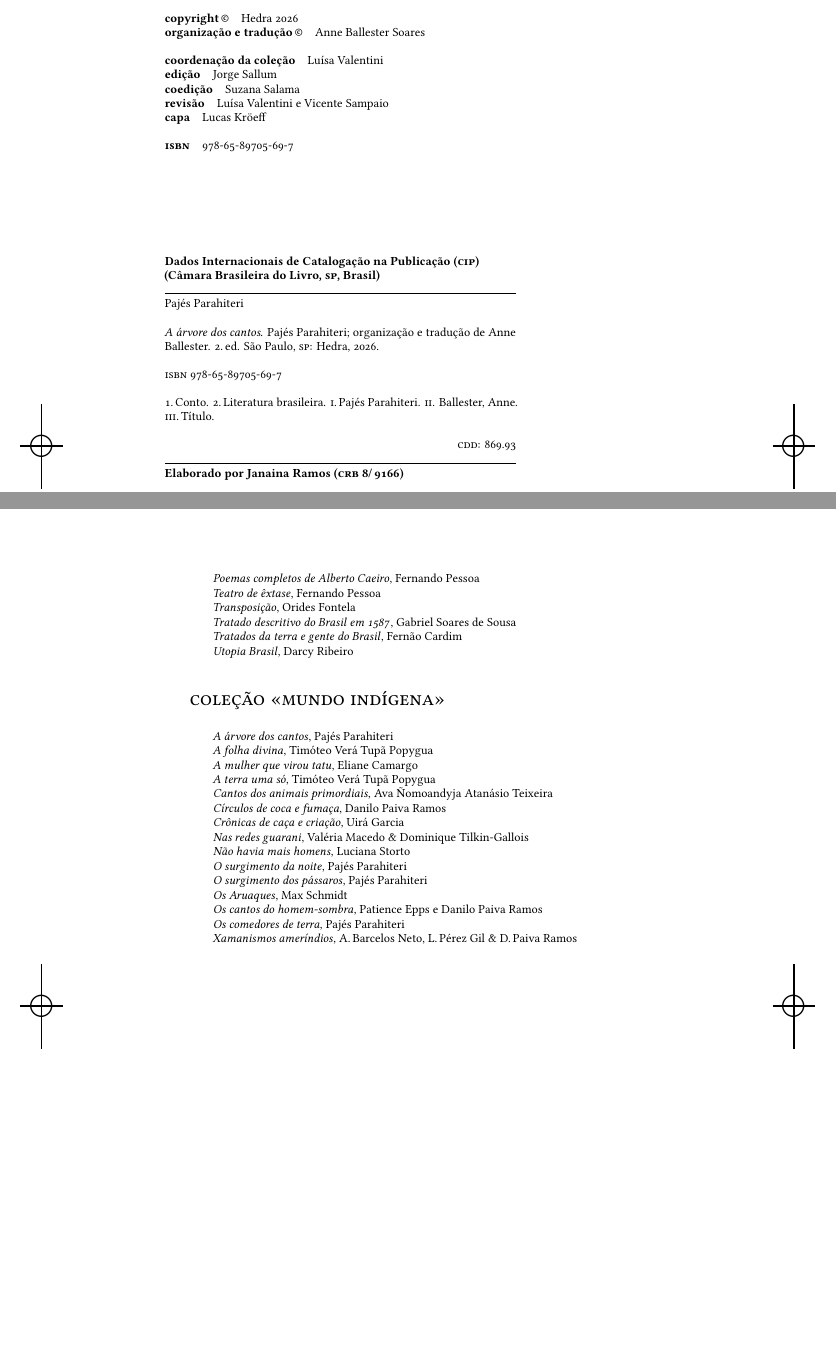
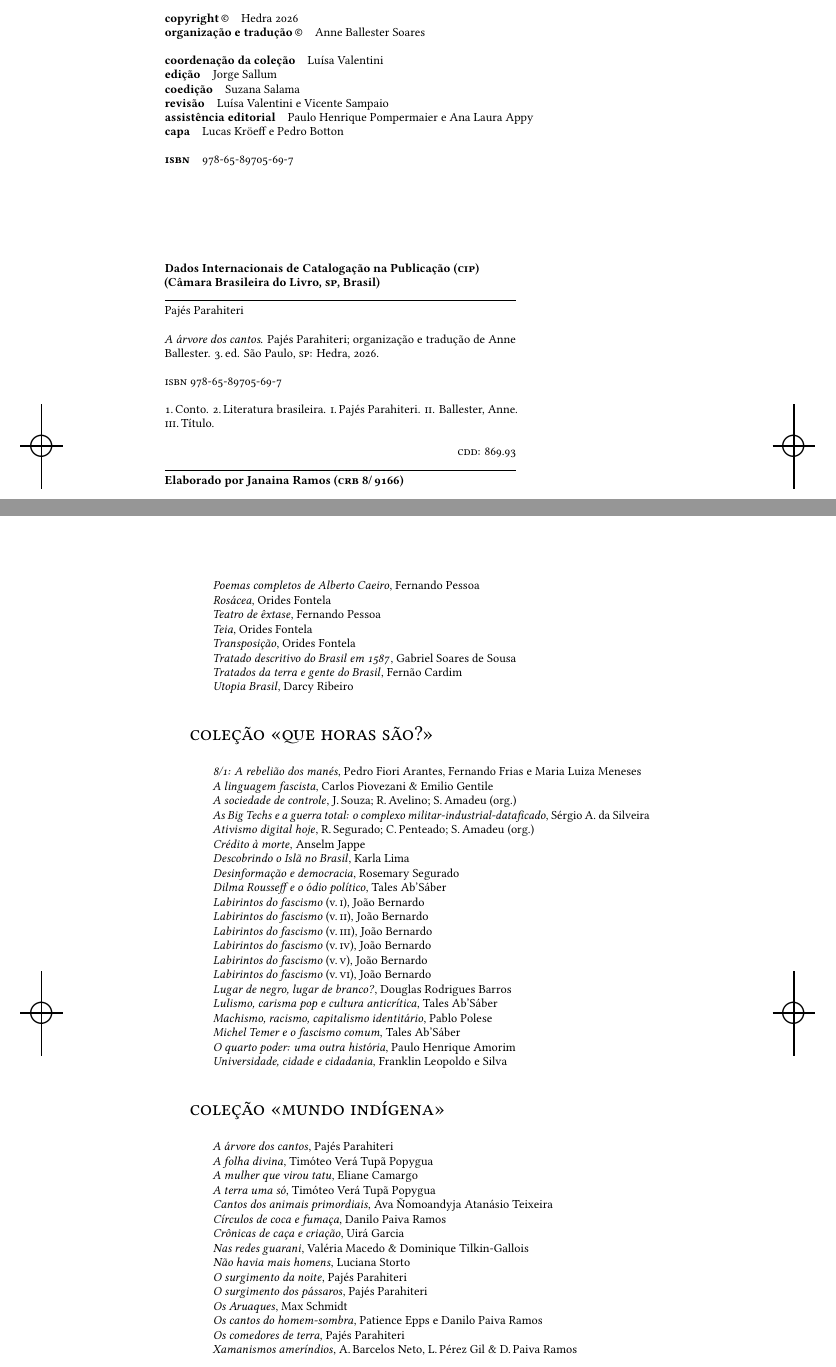
Before and after one commit to hedra-editora/mi_trans_cantos, a LaTeX book (LIVRO.tex, which reads 2-creditos.tex, Y-publicidade.tex): two parts of pages 4 and 86 of 88, joined at a grey line, cut so that both start at the same text, the shorter picture padded with empty space. The pictures show the PDF file LIVRO.pdf that the author committed with the source.

Commit message:
créditos, rosto e publi

```diff
--- a/2-creditos.tex
+++ b/2-creditos.tex
@@ -11,8 +11,9 @@
 \textbf{edição}\quad			 			 {Jorge Sallum}\\
 \textbf{coedição}\quad			 			 {Suzana Salama}\\
 \textbf{revisão}\quad			 		 	 {Luísa Valentini e Vicente Sampaio}\\
-\textbf{capa}\quad			 				 {Lucas Kröeff}\\
-%\textbf{assistência editorial}\quad		 {Julia Murachovsky}\\
+\textbf{assistência editorial}\quad		 {Paulo Henrique Pompermaier e Ana Laura Appy}\\
+\textbf{capa}\quad			 				 {Lucas Kröeff e Pedro Botton}\\
+
 
 \textbf{\textsc{isbn}}\quad			 				 {978-65-89705-69-7}\smallskip
 
@@ -26,7 +27,7 @@
 
 Pajés Parahiteri\\
 
-\textit{A árvore dos cantos}. Pajés Parahiteri; organização e tradução de Anne Ballester. 2.\,ed. São Paulo, \textsc{sp}: Hedra, 2026.\\
+\textit{A árvore dos cantos}. Pajés Parahiteri; organização e tradução de Anne Ballester. 3.\,ed. São Paulo, \textsc{sp}: Hedra, 2026.\\
 
 \textsc{isbn} 978-65-89705-69-7\\
 
--- a/Y-publicidade.tex
+++ b/Y-publicidade.tex
@@ -225,7 +200,9 @@
 \item \textit{Oração aos moços}, Rui Barbosa
 \item \textit{Pai contra mãe e outros contos}, Machado de Assis
 \item \textit{Poemas completos de Alberto Caeiro}, Fernando Pessoa
+\item \textit{Rosácea}, Orides Fontela
 \item \textit{Teatro de êxtase}, Fernando Pessoa
+\item \textit{Teia}, Orides Fontela
 \item \textit{Transposição}, Orides Fontela
 \item \textit{Tratado descritivo do Brasil em 1587}, Gabriel Soares de Sousa
 \item \textit{Tratados da terra e gente do Brasil}, Fernão Cardim
@@ -290,3 +243,26 @@
+\setlength\itemsep{-1.4mm}
+\item \textit{8/1: A rebelião dos manés}, Pedro Fiori Arantes, Fernando Frias e Maria Luiza Meneses
+\item \textit{A linguagem fascista}, Carlos Piovezani \& Emilio Gentile
+\item \textit{A sociedade de controle}, J.\,Souza; R.\,Avelino; S.\,Amadeu (org.)
+\item \textit{As Big Techs e a guerra total: o complexo militar-industrial-dataficado}, Sérgio A. da Silveira
+\item \textit{Ativismo digital hoje}, R.\,Segurado; C.\,Penteado; S.\,Amadeu (org.)
+\item \textit{Crédito à morte}, Anselm Jappe
+\item \textit{Descobrindo o Islã no Brasil}, Karla Lima
+\item \textit{Desinformação e democracia}, Rosemary Segurado
+\item \textit{Dilma Rousseff e o ódio político}, Tales Ab'Sáber
+\item \textit{Labirintos do fascismo} (v.\,\textsc{i}), João Bernardo
+\item \textit{Labirintos do fascismo} (v.\,\textsc{ii}), João Bernardo
+\item \textit{Labirintos do fascismo} (v.\,\textsc{iii}), João Bernardo
+\item \textit{Labirintos do fascismo} (v.\,\textsc{iv}), João Bernardo
+\item \textit{Labirintos do fascismo} (v.\,\textsc{v}), João Bernardo
+\item \textit{Labirintos do fascismo} (v.\,\textsc{vi}), João Bernardo
+\item \textit{Lugar de negro, lugar de branco?}, Douglas Rodrigues Barros
+\item \textit{Lulismo, carisma pop e cultura anticrítica}, Tales Ab'Sáber
+\item \textit{Machismo, racismo, capitalismo identitário}, Pablo Polese
+\item \textit{Michel Temer e o fascismo comum}, Tales Ab'Sáber
+\item \textit{O quarto poder: uma outra história}, Paulo Henrique Amorim
+\item \textit{Universidade, cidade e cidadania}, Franklin Leopoldo e Silva
+\end{enumerate}
 
 
 \medskip
```
Also changed, not shown: 3-rosto.tex (+1 -1 lines), edlab-git.sty (+1 -1 lines), LIVRO.pdf, Y-publicidade.tex (79 more changed lines), 2 other files.
